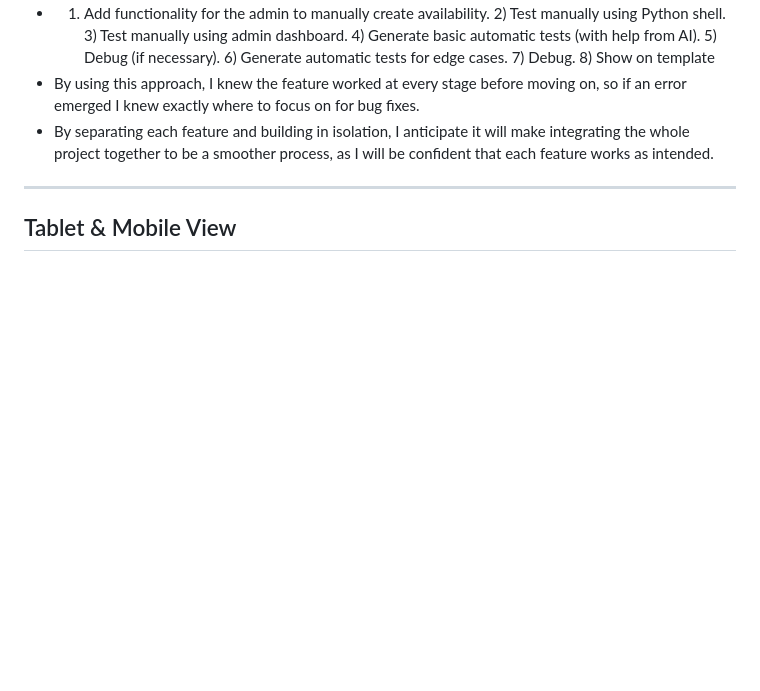
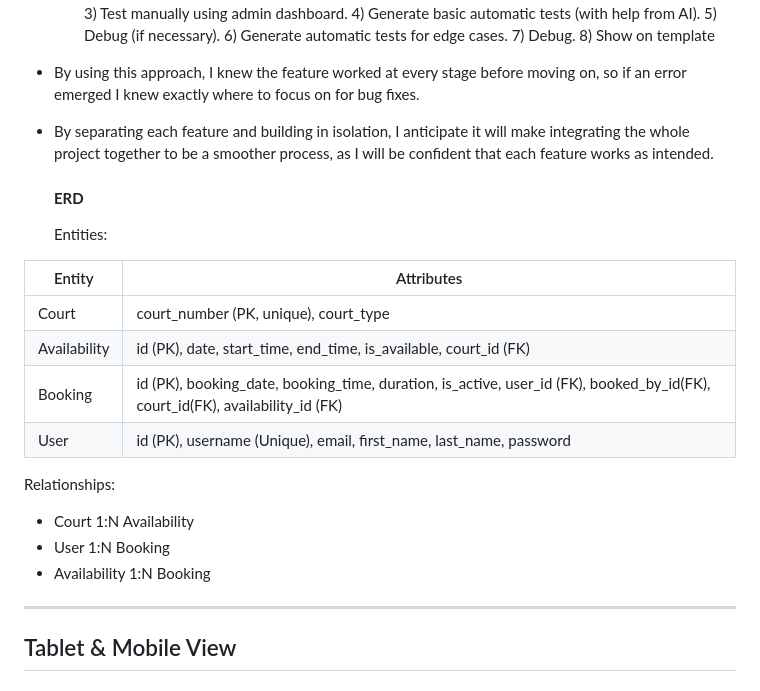
Before and after one commit to tbuchan1997/grove-tennis-club, a Markdown page: README.md, the part around the change. Rendered like a GitHub page; blank space fills up the shorter version.

Commit message:
Add in ERD to readme

```diff
--- a/README.md
+++ b/README.md
@@ -289,6 +289,23 @@ Overall, the design was intended and created to be clean, clear and professional
 - 1) Add functionality for the admin to manually create availability. 2) Test manually using Python shell. 3) Test manually using admin dashboard. 4) Generate basic automatic tests (with help from AI). 5) Debug (if necessary). 6) Generate automatic tests for edge cases. 7) Debug. 8) Show on template
 - By using this approach, I knew the feature worked at every stage before moving on, so if an error emerged I knew exactly where to focus on for bug fixes.
 - By separating each feature and building in isolation, I anticipate it will make integrating the whole project together to be a smoother process, as I will be confident that each feature works as intended.
+
+  #### **ERD**
+
+  Entities:
+
+| Entity      | Attributes                                                                                                  |
+| ----------- | --------------------------------------------------------------------------------------------------------- |
+| Court       | court_number (PK, unique), court_type                                                                       |
+| Availability| id (PK), date, start_time, end_time, is_available, court_id (FK)                                             |
+| Booking     | id (PK), booking_date, booking_time, duration, is_active, user_id (FK), booked_by_id(FK), court_id(FK), availability_id (FK) |
+| User        | id (PK), username (Unique), email, first_name, last_name, password |
+
+Relationships:
+
+*   Court 1:N Availability
+*   User 1:N Booking
+*   Availability 1:N Booking
 
 ---
 
```
